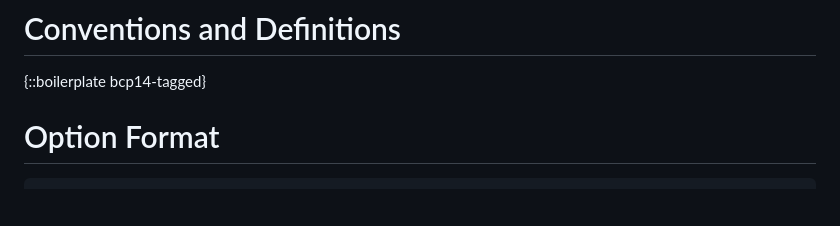
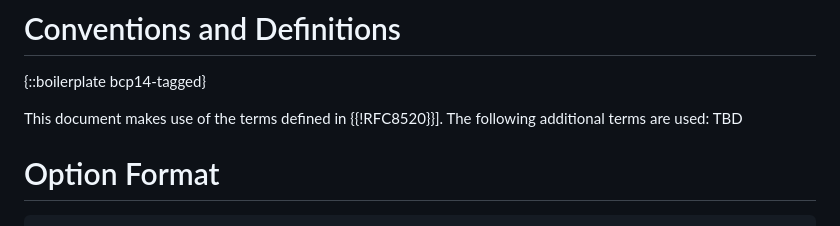
Before and after one commit to JKRhb/mud-ndp-option, a Markdown page: draft-romann-mud-ndp.md, the part around the change. Rendered like a GitHub page; blank space fills up the shorter version.

Commit message:
Add placeholder for terminology

```diff
--- a/draft-romann-mud-ndp.md
+++ b/draft-romann-mud-ndp.md
@@ -59,6 +59,10 @@ This enables IPv6 nodes to emit their MUD URLs more easily when using SLAAC.
 # Conventions and Definitions
 
 {::boilerplate bcp14-tagged}
+
+This document makes use of the terms defined in {{!RFC8520}}]. The
+   following additional terms are used: TBD
+
 # Option Format
 
 ~~~~
```
